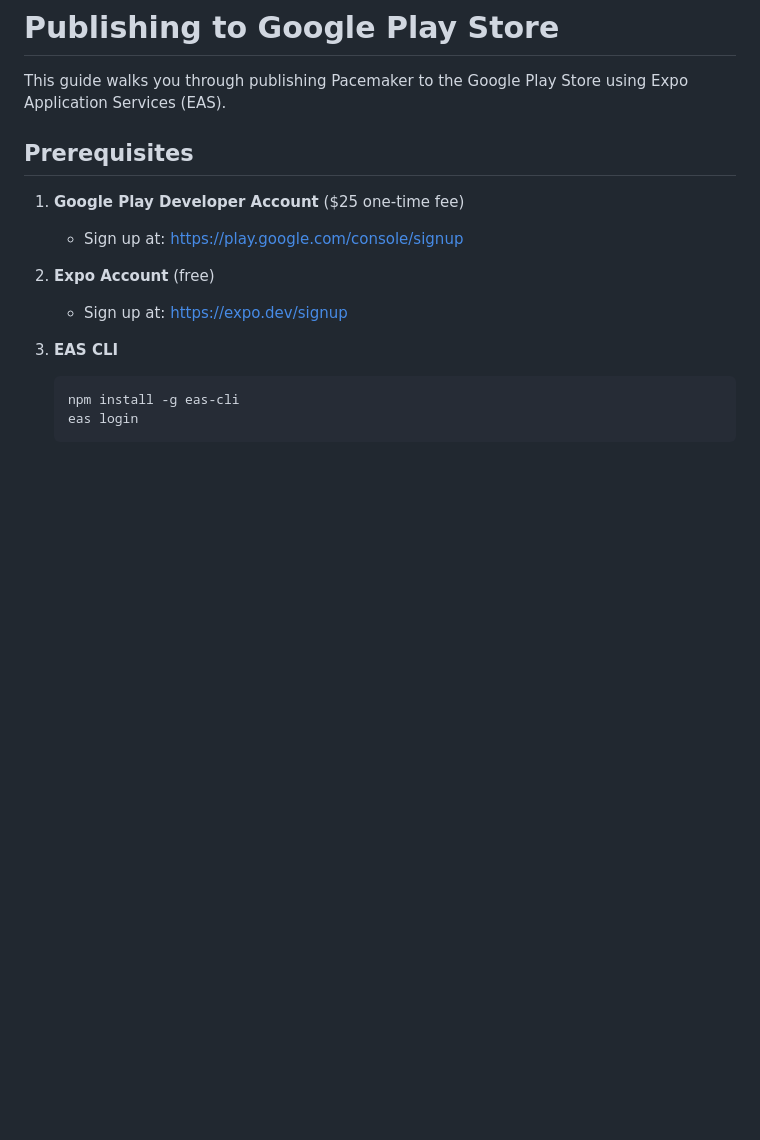
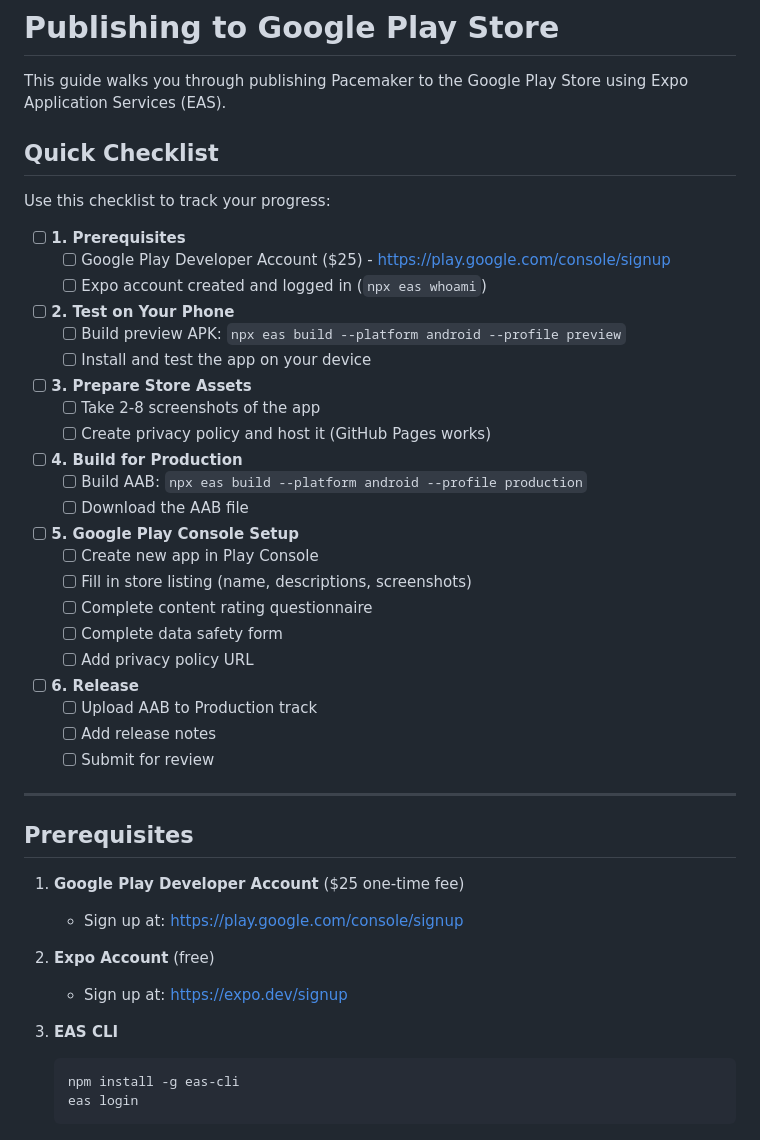
Before and after one commit to BY571/VoiceRunMotivator, a Markdown page: PUBLISHING.md, the part around the change. Drawn GitHub-style; blank space fills up the shorter version.

Commit message:
Add quick checklist to publishing guide
🤖 Generated with [Claude Code](https://claude.com/claude-code)

Co-Authored-By: Claude Opus 4.5 <noreply@anthropic.com>

```diff
--- a/PUBLISHING.md
+++ b/PUBLISHING.md
@@ -1,6 +1,40 @@
 # Publishing to Google Play Store
 
 This guide walks you through publishing Pacemaker to the Google Play Store using Expo Application Services (EAS).
+
+## Quick Checklist
+
+Use this checklist to track your progress:
+
+- [ ] **1. Prerequisites**
+  - [ ] Google Play Developer Account ($25) - https://play.google.com/console/signup
+  - [ ] Expo account created and logged in (`npx eas whoami`)
+
+- [ ] **2. Test on Your Phone**
+  - [ ] Build preview APK: `npx eas build --platform android --profile preview`
+  - [ ] Install and test the app on your device
+
+- [ ] **3. Prepare Store Assets**
+  - [ ] Take 2-8 screenshots of the app
+  - [ ] Create privacy policy and host it (GitHub Pages works)
+
+- [ ] **4. Build for Production**
+  - [ ] Build AAB: `npx eas build --platform android --profile production`
+  - [ ] Download the AAB file
+
+- [ ] **5. Google Play Console Setup**
+  - [ ] Create new app in Play Console
+  - [ ] Fill in store listing (name, descriptions, screenshots)
+  - [ ] Complete content rating questionnaire
+  - [ ] Complete data safety form
+  - [ ] Add privacy policy URL
+
+- [ ] **6. Release**
+  - [ ] Upload AAB to Production track
+  - [ ] Add release notes
+  - [ ] Submit for review
+
+---
 
 ## Prerequisites
 
```
